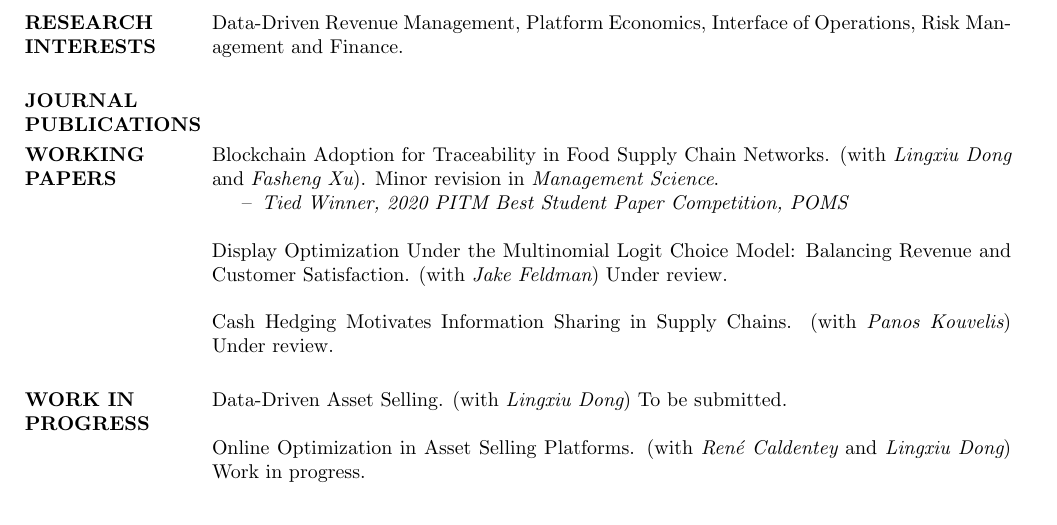
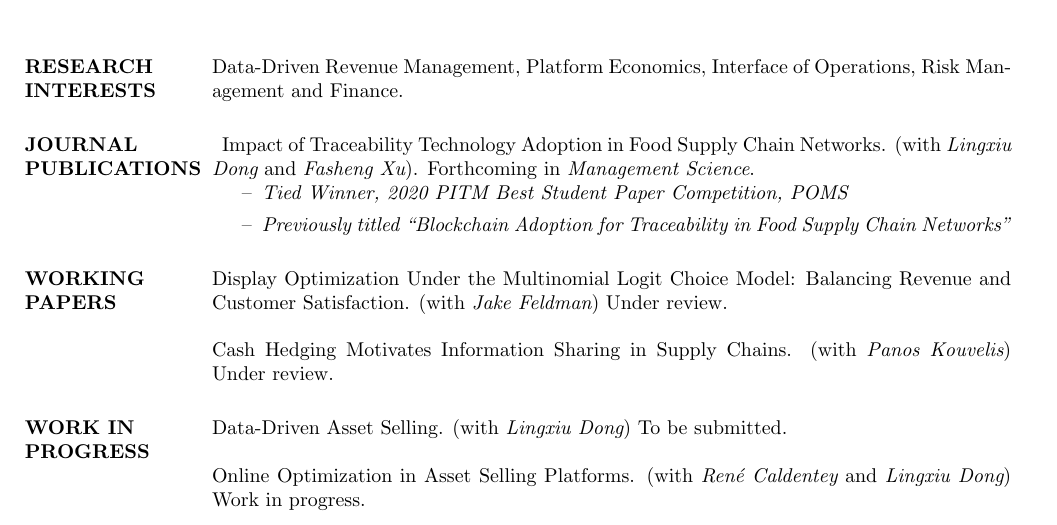
Before and after one commit to jiang-puping/jiang-puping.github.io, a LaTeX CV (Jiang_Puping_CV.tex): part of page 1 of 3, cut so that both start at the same text. Compiled offline with pdfLaTeX.

Commit message:
research update

```diff
--- a/Jiang_Puping_CV.tex
+++ b/Jiang_Puping_CV.tex
@@ -83,15 +83,16 @@ Data-Driven Revenue Management, Platform Economics, Interface of Operations, Ris
 \section{JOURNAL PUBLICATIONS}
  %\itemsep -2pt % Reduce space between items
 ~
+Impact of Traceability Technology Adoption in Food Supply Chain Networks. (with {\it Lingxiu Dong} and {\it Fasheng Xu}).
+Forthcoming in \textit{Management Science}.
+\begin{itemize}
+    \item[--] {\it Tied Winner, 2020 PITM Best Student Paper Competition, POMS}
+    \item[--] {\it Previously titled ``Blockchain Adoption for Traceability in Food Supply Chain Networks''}
+\end{itemize}
+
 
 \section{WORKING PAPERS}
  %\itemsep -2pt % Reduce space between items
-Blockchain Adoption for Traceability in Food Supply Chain Networks. (with {\it Lingxiu Dong} and {\it Fasheng Xu}).
-Minor revision in \textit{Management Science}.
-\begin{itemize}
-    \item[--] {\it Tied Winner, 2020 PITM Best Student Paper Competition, POMS}
-\end{itemize}
-
 Display Optimization Under the Multinomial Logit Choice Model: Balancing Revenue and Customer Satisfaction. (with {\it Jake Feldman})
 Under review.
 
```
Also changed, not shown: Jiang_Puping_CV.pdf, 6 other files.
